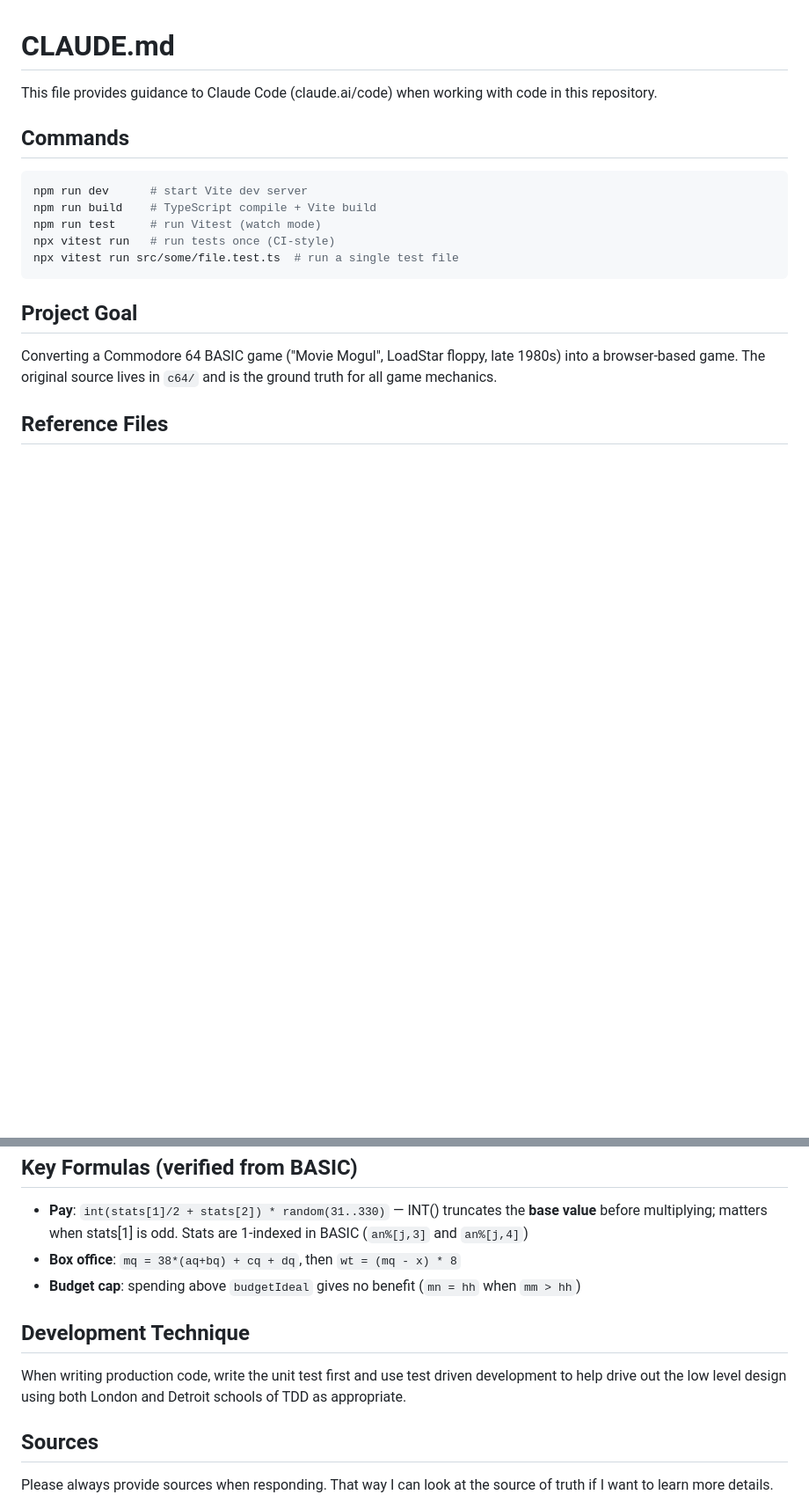
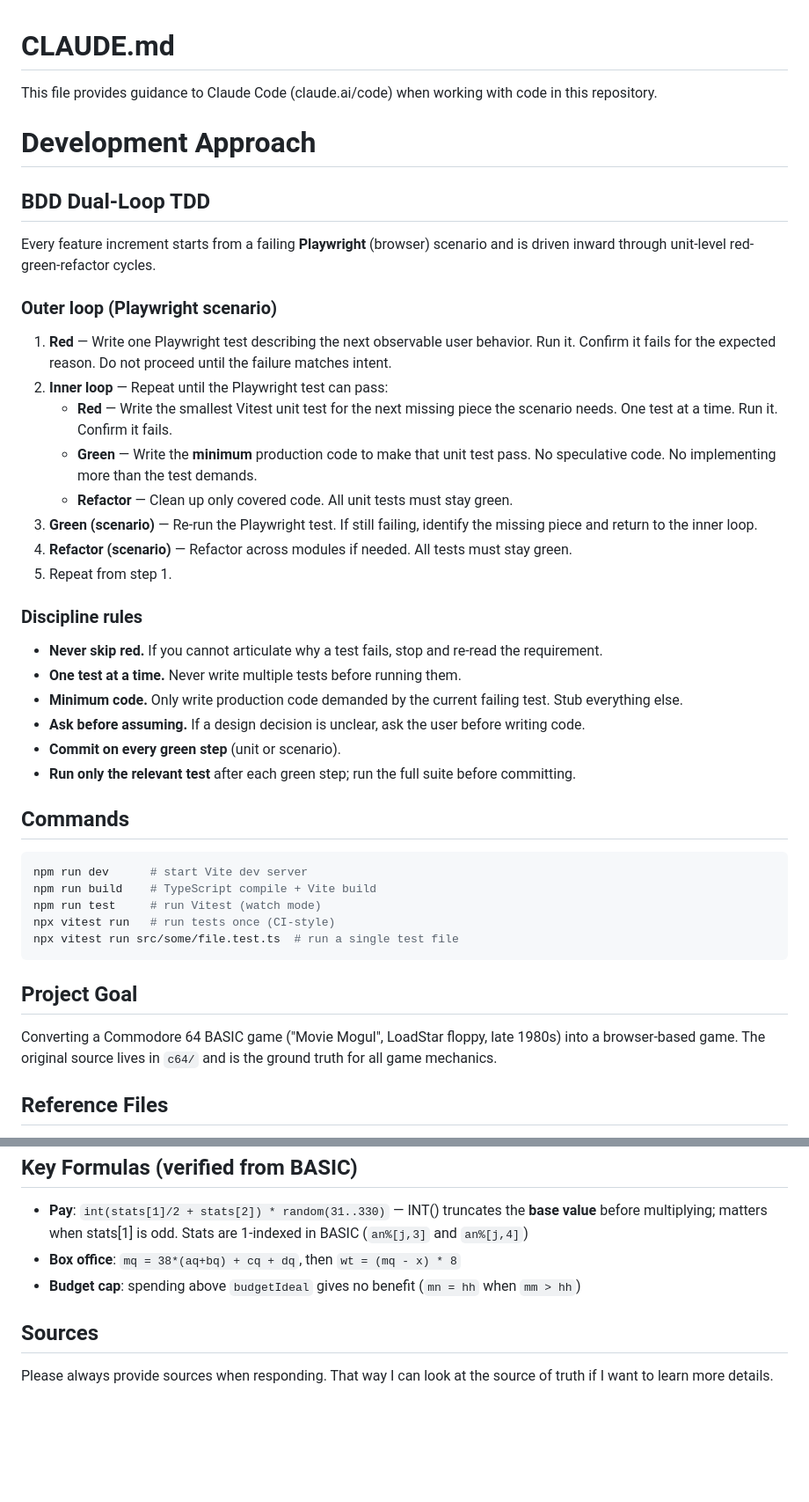
Before and after one commit to mcornell/movie-mogul, a Markdown page: CLAUDE.md, 2 parts joined by grey strips. Shown at 88% size. GitHub-like rendering; blank space fills up the shorter version.

Commit message:
Committing changes to CLAUDE.md

```diff
--- a/CLAUDE.md
+++ b/CLAUDE.md
@@ -1,6 +1,32 @@
 # CLAUDE.md
 
 This file provides guidance to Claude Code (claude.ai/code) when working with code in this repository.
+
+# Development Approach
+
+## BDD Dual-Loop TDD
+
+Every feature increment starts from a failing **Playwright** (browser) scenario and is driven inward through unit-level red-green-refactor cycles.
+
+### Outer loop (Playwright scenario)
+
+1. **Red** — Write one Playwright test describing the next observable user behavior. Run it. Confirm it fails for the expected reason. Do not proceed until the failure matches intent.
+2. **Inner loop** — Repeat until the Playwright test can pass:
+   - **Red** — Write the smallest Vitest unit test for the next missing piece the scenario needs. One test at a time. Run it. Confirm it fails.
+   - **Green** — Write the **minimum** production code to make that unit test pass. No speculative code. No implementing more than the test demands.
+   - **Refactor** — Clean up only covered code. All unit tests must stay green.
+3. **Green (scenario)** — Re-run the Playwright test. If still failing, identify the missing piece and return to the inner loop.
+4. **Refactor (scenario)** — Refactor across modules if needed. All tests must stay green.
+5. Repeat from step 1.
+
+### Discipline rules
+
+- **Never skip red.** If you cannot articulate why a test fails, stop and re-read the requirement.
+- **One test at a time.** Never write multiple tests before running them.
+- **Minimum code.** Only write production code demanded by the current failing test. Stub everything else.
+- **Ask before assuming.** If a design decision is unclear, ask the user before writing code.
+- **Commit on every green step** (unit or scenario).
+- **Run only the relevant test** after each green step; run the full suite before committing.
 
 ## Commands
 
@@ -81,10 +107,6 @@ The game is plain TypeScript (no framework) rendered into a terminal-style `<div
 - **Box office**: `mq = 38*(aq+bq) + cq + dq`, then `wt = (mq - x) * 8`
 - **Budget cap**: spending above `budgetIdeal` gives no benefit (`mn = hh` when `mm > hh`)
 
-## Development Technique
-
-When writing production code, write the unit test first and use test driven development to help drive out the low level design using both London and Detroit schools of TDD as appropriate.
-
 ## Sources
 
 Please always provide sources when responding. That way I can look at the source of truth if I want to learn more details.
```
